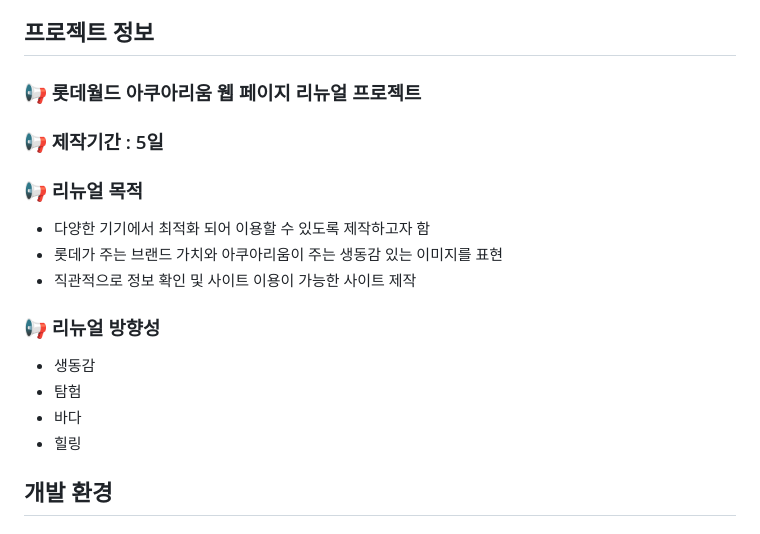
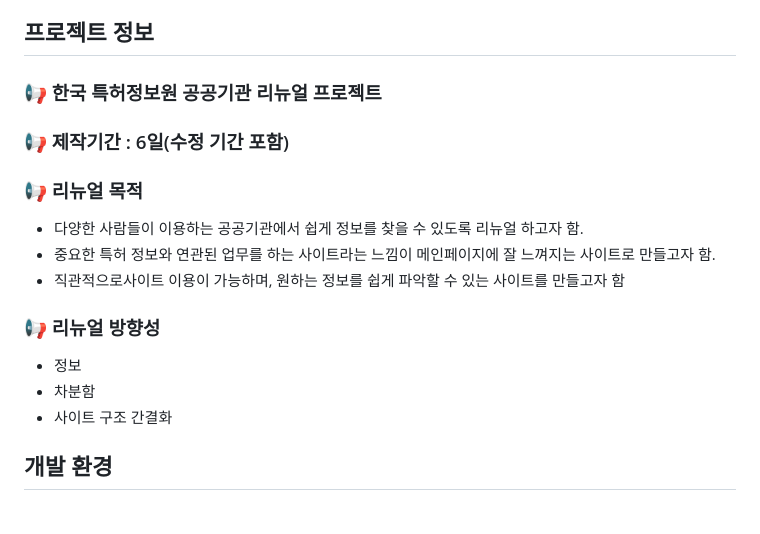
Before and after one commit to ham-49/KIPI_Project, a Markdown page: README.md, the part around the change. Rendered like a GitHub page.

```diff
--- a/README.md
+++ b/README.md
@@ -15,20 +15,19 @@
     <div style="text-align: left;">
     <h2 style="border-bottom: 1px solid #d8dee4; color: #282d33;"> 프로젝트 정보 </h2>
     <div style="text-align: left;" "text-align: left;">
-        <h3 style="color: #282d33;"> 📢 롯데월드 아쿠아리움 웹 페이지 리뉴얼 프로젝트 </h3>
-        <h3 style="color: #282d33;"> 📢 제작기간 : 5일 </h3>
+        <h3 style="color: #282d33;"> 📢 한국 특허정보원 공공기관 리뉴얼 프로젝트 </h3>
+        <h3 style="color: #282d33;"> 📢 제작기간 : 6일(수정 기간 포함) </h3>
         <h3 style="color: #282d33;"> 📢 리뉴얼 목적 </h3>
         <ul>
-            <li>다양한 기기에서 최적화 되어 이용할 수 있도록 제작하고자 함</li>
-            <li>롯데가 주는 브랜드 가치와 아쿠아리움이 주는 생동감 있는 이미지를 표현</li>
-            <li>직관적으로 정보 확인 및 사이트 이용이 가능한 사이트 제작</li>
+            <li>다양한 사람들이 이용하는 공공기관에서 쉽게 정보를 찾을 수 있도록 리뉴얼 하고자 함.</li>
+            <li>중요한 특허 정보와 연관된 업무를 하는 사이트라는 느낌이 메인페이지에 잘 느껴지는 사이트로 만들고자 함.</li>
+            <li>직관적으로사이트 이용이 가능하며, 원하는 정보를 쉽게 파악할 수 있는 사이트를 만들고자 함</li>
         </ul>
         <h3 style="color: #282d33;"> 📢 리뉴얼 방향성 </h3>
         <ul>
-            <li>생동감</li>
-            <li>탐험</li>
-            <li>바다</li>
-            <li>힐링</li>
+            <li>정보</li>
+            <li>차분함</li>
+            <li>사이트 구조 간결화</li>
         </ul>
     </div>
     </div>
```
